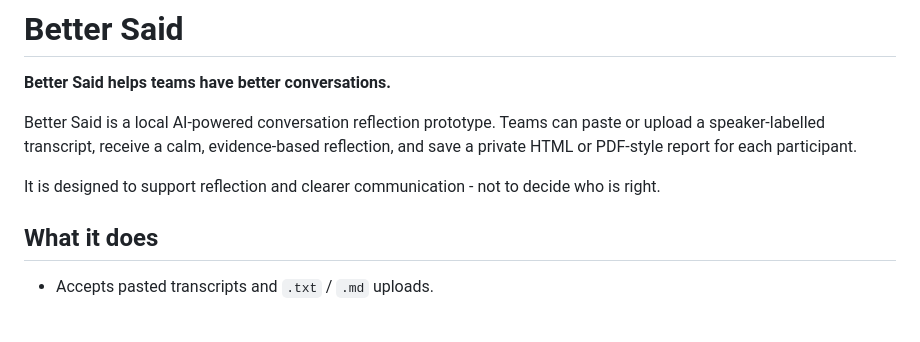
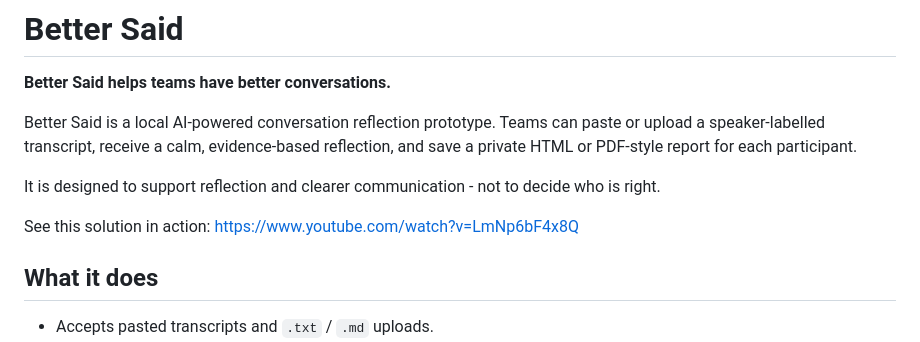
Before and after one commit to annikarenges-stack/between-the-lines, a Markdown page: README.md, the part around the change. Drawn GitHub-style; blank space fills up the shorter version.

Commit message:
Update README with video link
Added a link to a demonstration video for Better Said.

```diff
--- a/README.md
+++ b/README.md
@@ -5,6 +5,9 @@
 Better Said is a local AI-powered conversation reflection prototype. Teams can paste or upload a speaker-labelled transcript, receive a calm, evidence-based reflection, and save a private HTML or PDF-style report for each participant.
 
 It is designed to support reflection and clearer communication - not to decide who is right.
+
+
+See this solution in action: https://www.youtube.com/watch?v=LmNp6bF4x8Q
 
 ## What it does
 
```
